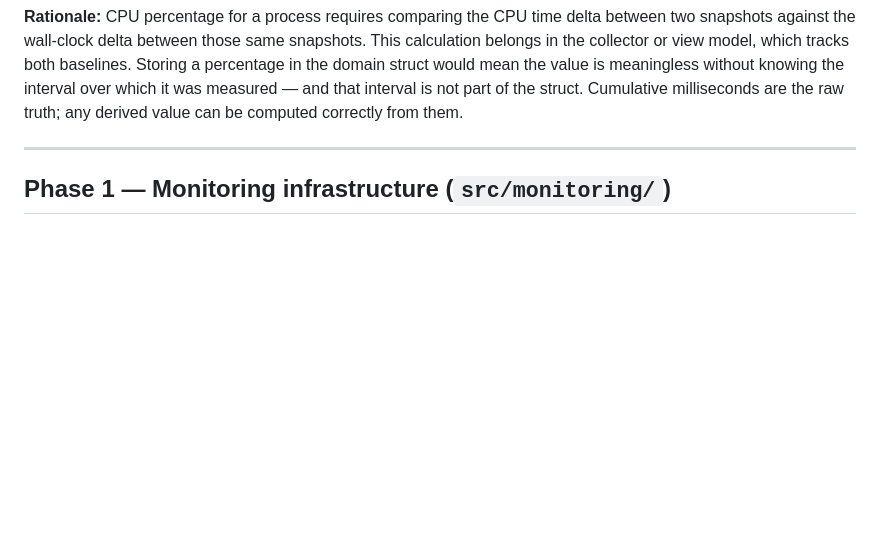
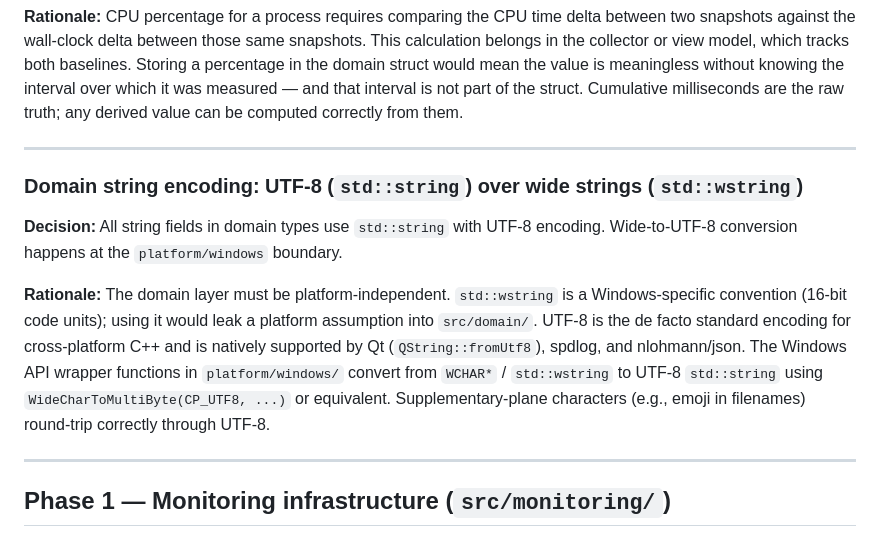
Before and after one commit to DunderGG/system-monitor, a Markdown page: docs/design_decisions.md, the part around the change. Drawn GitHub-style; blank space fills up the shorter version.

Commit message:
Code review F-6: Documented the encoding decision

```diff
--- a/docs/design_decisions.md
+++ b/docs/design_decisions.md
@@ -121,6 +121,14 @@ Each entry links to the relevant roadmap phase and source files.
 
 ---
 
+### Domain string encoding: UTF-8 (`std::string`) over wide strings (`std::wstring`)
+
+**Decision:** All string fields in domain types use `std::string` with UTF-8 encoding. Wide-to-UTF-8 conversion happens at the `platform/windows` boundary.
+
+**Rationale:** The domain layer must be platform-independent. `std::wstring` is a Windows-specific convention (16-bit code units); using it would leak a platform assumption into `src/domain/`. UTF-8 is the de facto standard encoding for cross-platform C++ and is natively supported by Qt (`QString::fromUtf8`), spdlog, and nlohmann/json. The Windows API wrapper functions in `platform/windows/` convert from `WCHAR*` / `std::wstring` to UTF-8 `std::string` using `WideCharToMultiByte(CP_UTF8, ...)` or equivalent. Supplementary-plane characters (e.g., emoji in filenames) round-trip correctly through UTF-8.
+
+---
+
 ## Phase 1 — Monitoring infrastructure (`src/monitoring/`)
 
 ### `RingBuffer<T>`: Mirrored contiguous storage for zero-copy `std::span`
```
Also changed, not shown: docs/code_review.md (+2 -0 lines).
